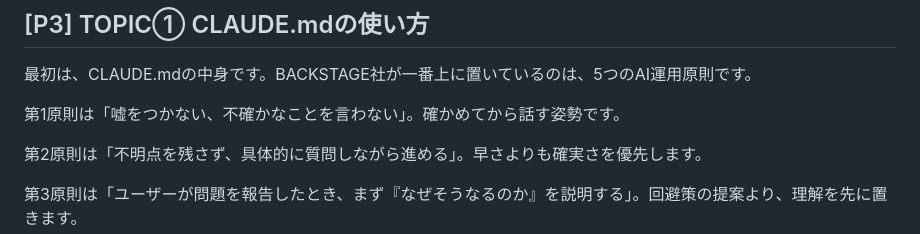
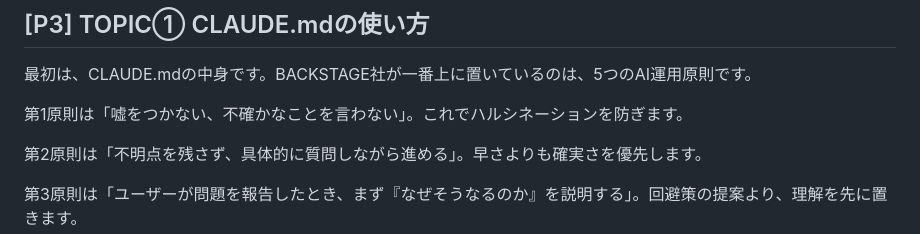
Before and after one commit to TakuyaTsuchiya/claude-lecture, a Markdown page: s6v4/script.md, the part around the change. GitHub-like rendering.

Commit message:
S6V4 台本: 第1原則の補足を「ハルシネーションを防ぐ」に
「確かめてから話す姿勢です。」
→「これでハルシネーションを防ぎます。」

Co-Authored-By: Claude Opus 4.7 (1M context) <noreply@anthropic.com>

```diff
--- a/s6v4/script.md
+++ b/s6v4/script.md
@@ -22,7 +22,7 @@
 
 最初は、CLAUDE.mdの中身です。BACKSTAGE社が一番上に置いているのは、5つのAI運用原則です。
 
-第1原則は「嘘をつかない、不確かなことを言わない」。確かめてから話す姿勢です。
+第1原則は「嘘をつかない、不確かなことを言わない」。これでハルシネーションを防ぎます。
 
 第2原則は「不明点を残さず、具体的に質問しながら進める」。早さよりも確実さを優先します。
 
```
